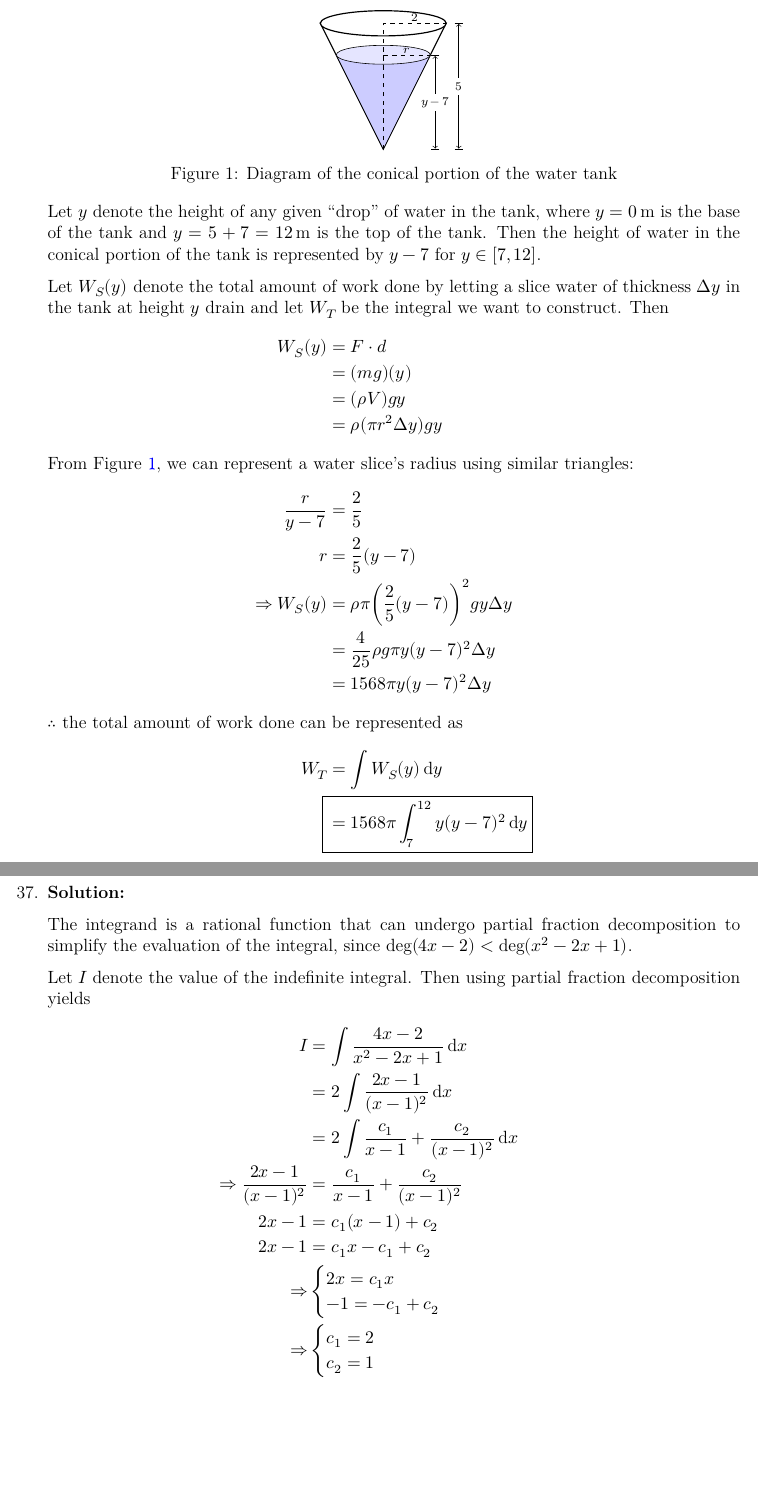
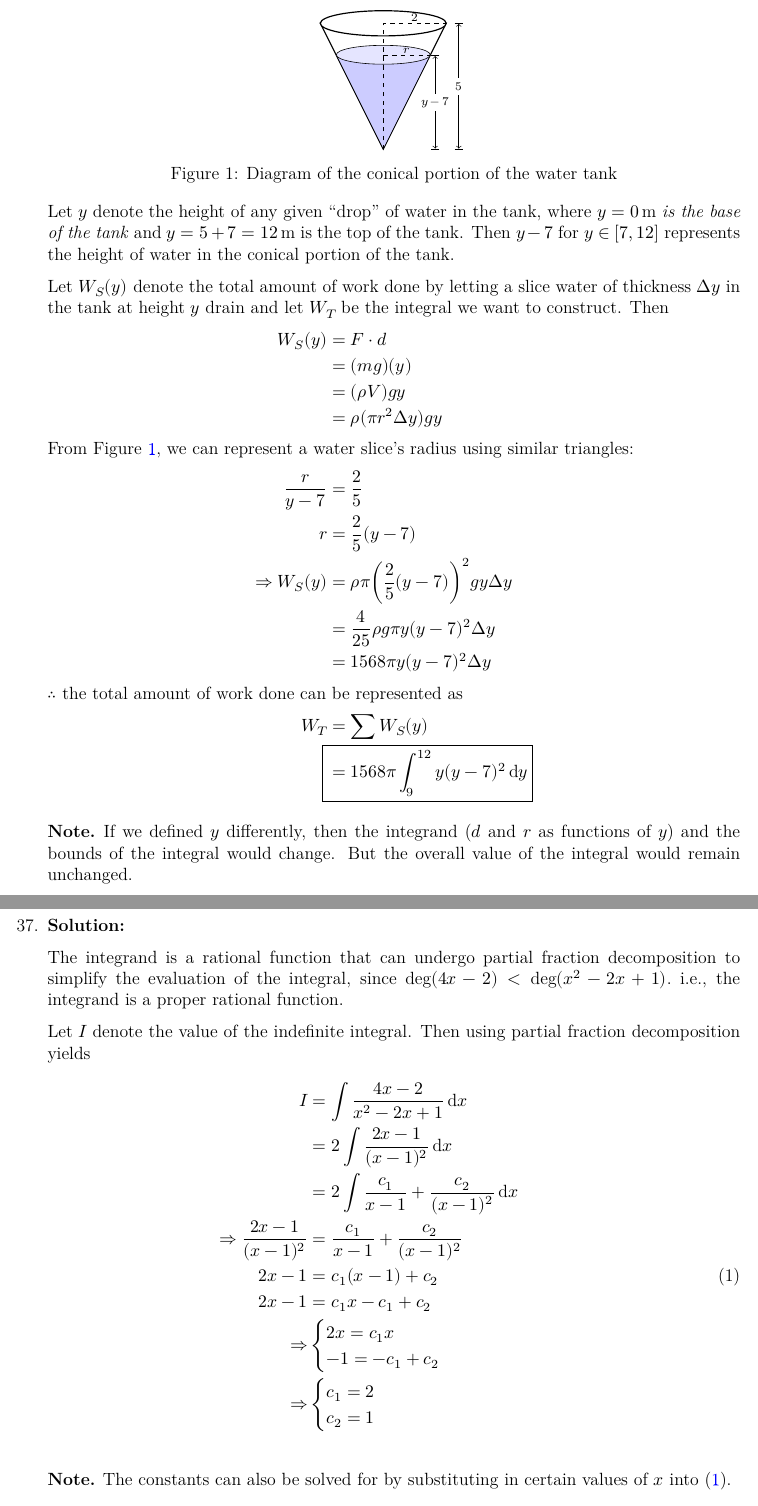
Before and after one commit to bryan-hoang/apsc-171-calculus-i-ta-solutions, a LaTeX document (2021/apsc-171-w9-q36-37-tut-sol.tex): two parts of pages 1 and 2 of 2, joined at a grey line, cut so that both start at the same text, the shorter picture padded with empty space. The pictures show the PDF file 2021/apsc-171-w9-q36-37-tut-sol.pdf that the author committed with the source.

Commit message:
fix(2021/q36,q37): update solutions based on feedback

```diff
--- a/2021/apsc-171-w9-q36-37-tut-sol.tex
+++ b/2021/apsc-171-w9-q36-37-tut-sol.tex
@@ -36,7 +36,7 @@
         \caption{Diagram of the conical portion of the water tank}
         \label{fig:conical-diagram}
       \end{answerfigure}
-      Let \(y\) denote the height of any given ``drop'' of water in the tank, where \(y=\qty{0}{\m}\) is the base of the tank and \(y=5+7=\qty{12}{\m}\) is the top of the tank. Then the height of water in the conical portion of the tank is represented by \(y-7\) for \(y \in [7,12]\).
+      Let \(y\) denote the height of any given ``drop'' of water in the tank, where \(y={\qty{0}{\m}}\) \textit{is the base of the tank} and \(y=5+7=\qty{12}{\m}\) is the top of the tank. Then \(y-7\) for \(y \in [7,12]\) represents the height of water in the conical portion of the tank.
 
       Let \(W_{S}(y)\) denote the total amount of work done by letting a slice water of thickness \(\Delta y\) in the tank at height \(y\) drain and let \(W_{T}\) be the integral we want to construct. Then
       \begin{align*}
@@ -49,16 +49,19 @@
         r                    &= \frac{2}{5} (y-7)                                        \\
         \Rightarrow W_{S}(y) &= \rho \pi \biggl(\frac{2}{5}(y-7)\biggr)^{2} g y \Delta y \\
                              &= \frac{4}{25} \rho g \pi y (y-7)^{2} \Delta y             \\
-                             &= 1568 \pi y(y - 7)^{2} \Delta y                           \\
+                             &= 1568 \pi y(y - 7)^{2} \Delta y
         \intertext{\(\therefore\) the total amount of work done can be represented as}
-        W_{T}                &= \int W_{S} (y) \dl3y                                     \\
-        \alignedbox{         &= 1568 \pi \int_{7}^{12} y(y - 7)^{2} \dl3y}
+        W_{T}                &= \sum W_{S}(y)                                            \\
+        \alignedbox{         &= 1568 \pi \int_{9}^{12} y(y - 7)^{2} \dl3y}
       \end{align*}
+      \begin{note}
+        If we defined \(y\) differently, then the integrand (\(d\) and \(r\) as functions of \(y\)) and the bounds of the integral would change. But the overall value of the integral would remain unchanged.
+      \end{note}
     \end{solution}
 
     \question{}
     \begin{solution}
-      The integrand is a rational function that can undergo partial fraction decomposition to simplify the evaluation of the integral, since \(\deg(4x-2) < \deg(x^{2}-2x+1)\).
+      The integrand is a rational function that can undergo partial fraction decomposition to simplify the evaluation of the integral, since \(\deg(4x-2) < \deg(x^{2}-2x+1)\).\ i.e., the integrand is a proper rational function.
 
       Let \(I\) denote the value of the indefinite integral. Then using partial fraction decomposition yields
       \begin{align*}
@@ -75,7 +78,10 @@
         \Rightarrow                        &\begin{cases}
                                               c_{1} = 2 \\
                                               c_{2} = 1
-                                            \end{cases}                                                 \\
+                                            \end{cases}
+        \intertext{\begin{note}
+                       The constants can also be solved for by substituting in certain values of \(x\) into~\eqref{eq:constants}.
+                     \end{note}}
         \Rightarrow I                      &= 2 \int \frac{2}{x-1} + \frac{1}{(x-1)^{2}} \dl3{x}         \\
         \alignedbox{                       &= 2(2\ln\abs{x-1} - (x-1)^{-1}) + C}.
       \end{align*}
```
Also changed, not shown: 2021/apsc-171-w9-q36-37-tut-sol.pdf, 2021/apsc-171-w9-q36-37-tut-sol.tex (2 more changed lines).
